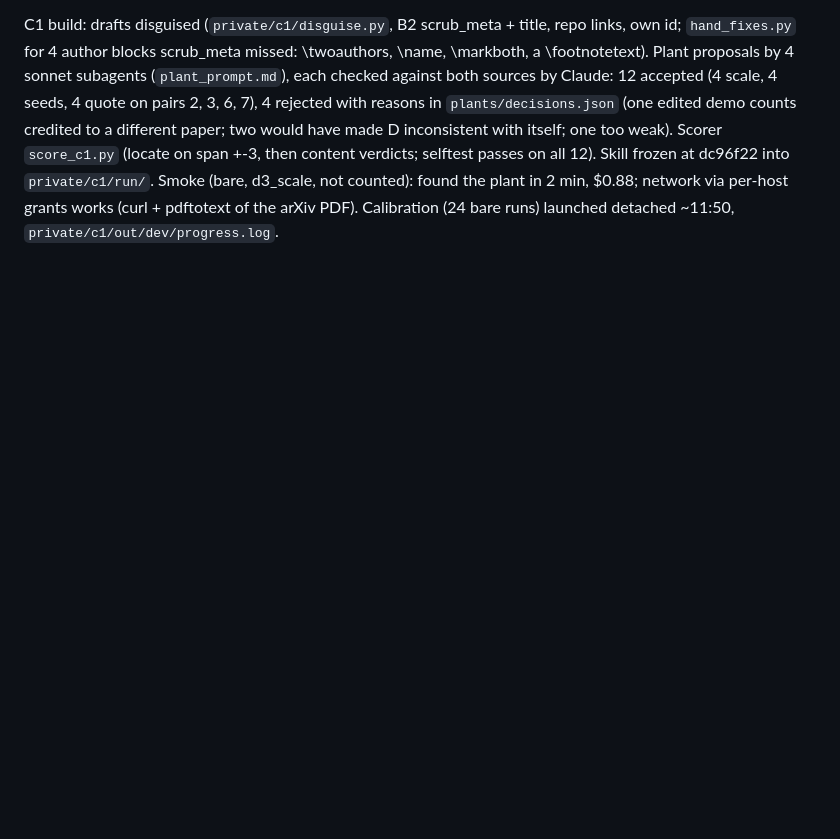
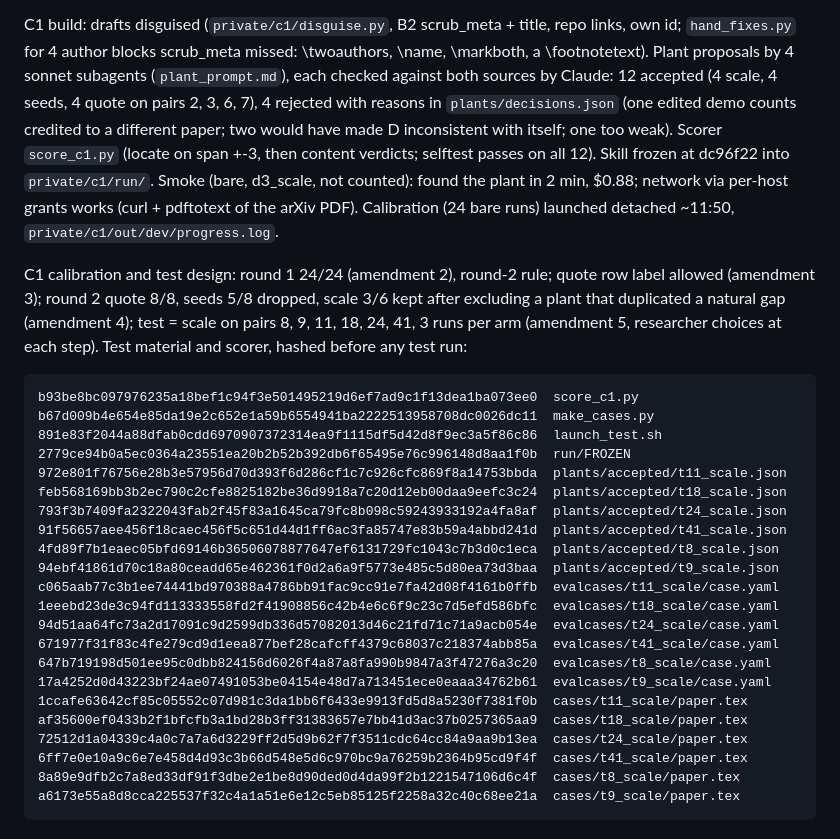
Before and after one commit to chgagne/claude-skills-research, a Markdown page: _evals/journal/2026-10-29.md, the part around the change. GitHub-like rendering; blank space fills up the shorter version.

Commit message:
PROTOCOL-C1 amendment 5: test on 6 scale pairs, 3 runs per arm; scorer and test material hashed before any test run
Co-Authored-By: Claude Opus 5.5 <noreply@anthropic.com>

````diff
--- a/_evals/journal/2026-10-29.md
+++ b/_evals/journal/2026-10-29.md
@@ -78,3 +78,34 @@ span +-3, then content verdicts; selftest passes on all 12). Skill frozen at dc9
 `private/c1/run/`. Smoke (bare, d3_scale, not counted): found the plant in 2 min, $0.88; network
 via per-host grants works (curl + pdftotext of the arXiv PDF). Calibration (24 bare runs) launched
 detached ~11:50, `private/c1/out/dev/progress.log`.
+
+C1 calibration and test design: round 1 24/24 (amendment 2), round-2 rule; quote row label allowed
+(amendment 3); round 2 quote 8/8, seeds 5/8 dropped, scale 3/6 kept after excluding a plant
+that duplicated a natural gap (amendment 4); test = scale on pairs 8, 9, 11, 18, 24, 41, 3 runs
+per arm (amendment 5, researcher choices at each step). Test material and scorer, hashed before
+any test run:
+
+```
+b93be8bc097976235a18bef1c94f3e501495219d6ef7ad9c1f13dea1ba073ee0  score_c1.py
+b67d009b4e654e85da19e2c652e1a59b6554941ba2222513958708dc0026dc11  make_cases.py
+891e83f2044a88dfab0cdd6970907372314ea9f1115df5d42d8f9ec3a5f86c86  launch_test.sh
+2779ce94b0a5ec0364a23551ea20b2b52b392db6f65495e76c996148d8aa1f0b  run/FROZEN
+972e801f76756e28b3e57956d70d393f6d286cf1c7c926cfc869f8a14753bbda  plants/accepted/t11_scale.json
+feb568169bb3b2ec790c2cfe8825182be36d9918a7c20d12eb00daa9eefc3c24  plants/accepted/t18_scale.json
+793f3b7409fa2322043fab2f45f83a1645ca79fc8b098c59243933192a4fa8af  plants/accepted/t24_scale.json
+91f56657aee456f18caec456f5c651d44d1ff6ac3fa85747e83b59a4abbd241d  plants/accepted/t41_scale.json
+4fd89f7b1eaec05bfd69146b36506078877647ef6131729fc1043c7b3d0c1eca  plants/accepted/t8_scale.json
+94ebf41861d70c18a80ceadd65e462361f0d2a6a9f5773e485c5d80ea73d3baa  plants/accepted/t9_scale.json
+c065aab77c3b1ee74441bd970388a4786bb91fac9cc91e7fa42d08f4161b0ffb  evalcases/t11_scale/case.yaml
+1eeebd23de3c94fd113333558fd2f41908856c42b4e6c6f9c23c7d5efd586bfc  evalcases/t18_scale/case.yaml
+94d51aa64fc73a2d17091c9d2599db336d57082013d46c21fd71c71a9acb054e  evalcases/t24_scale/case.yaml
+671977f31f83c4fe279cd9d1eea877bef28cafcff4379c68037c218374abb85a  evalcases/t41_scale/case.yaml
+647b719198d501ee95c0dbb824156d6026f4a87a8fa990b9847a3f47276a3c20  evalcases/t8_scale/case.yaml
+17a4252d0d43223bf24ae07491053be04154e48d7a713451ece0eaaa34762b61  evalcases/t9_scale/case.yaml
+1ccafe63642cf85c05552c07d981c3da1bb6f6433e9913fd5d8a5230f7381f0b  cases/t11_scale/paper.tex
+af35600ef0433b2f1bfcfb3a1bd28b3ff31383657e7bb41d3ac37b0257365aa9  cases/t18_scale/paper.tex
+72512d1a04339c4a0c7a7a6d3229ff2d5d9b62f7f3511cdc64cc84a9aa9b13ea  cases/t24_scale/paper.tex
+6ff7e0e10a9c6e7e458d4d93c3b66d548e5d6c970bc9a76259b2364b95cd9f4f  cases/t41_scale/paper.tex
+8a89e9dfb2c7a8ed33df91f3dbe2e1be8d90ded0d4da99f2b1221547106d6c4f  cases/t8_scale/paper.tex
+a6173e55a8d8cca225537f32c4a1a51e6e12c5eb85125f2258a32c40c68ee21a  cases/t9_scale/paper.tex
+```
````
Also changed, not shown: _evals/comparing-papers/PROTOCOL-C1.md (+11 -0 lines).
